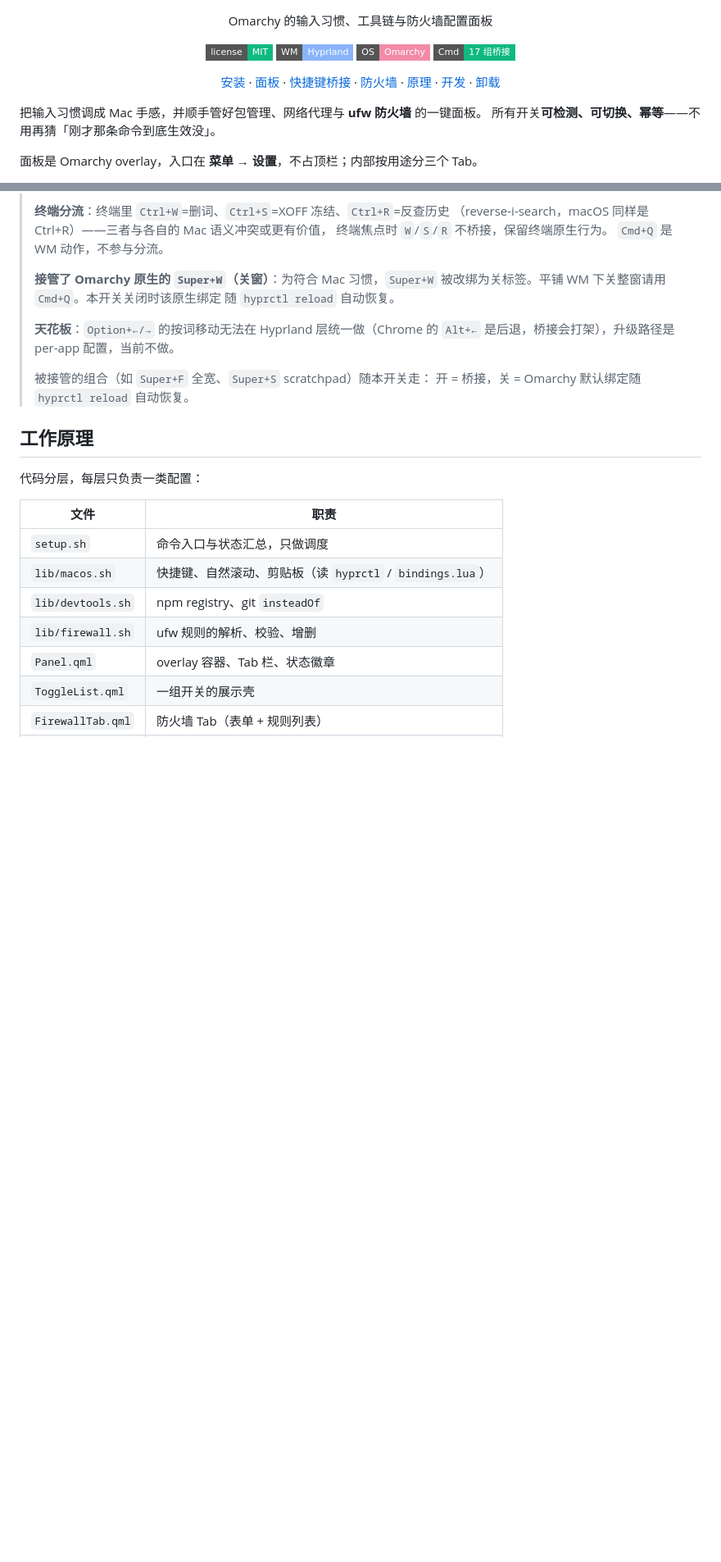
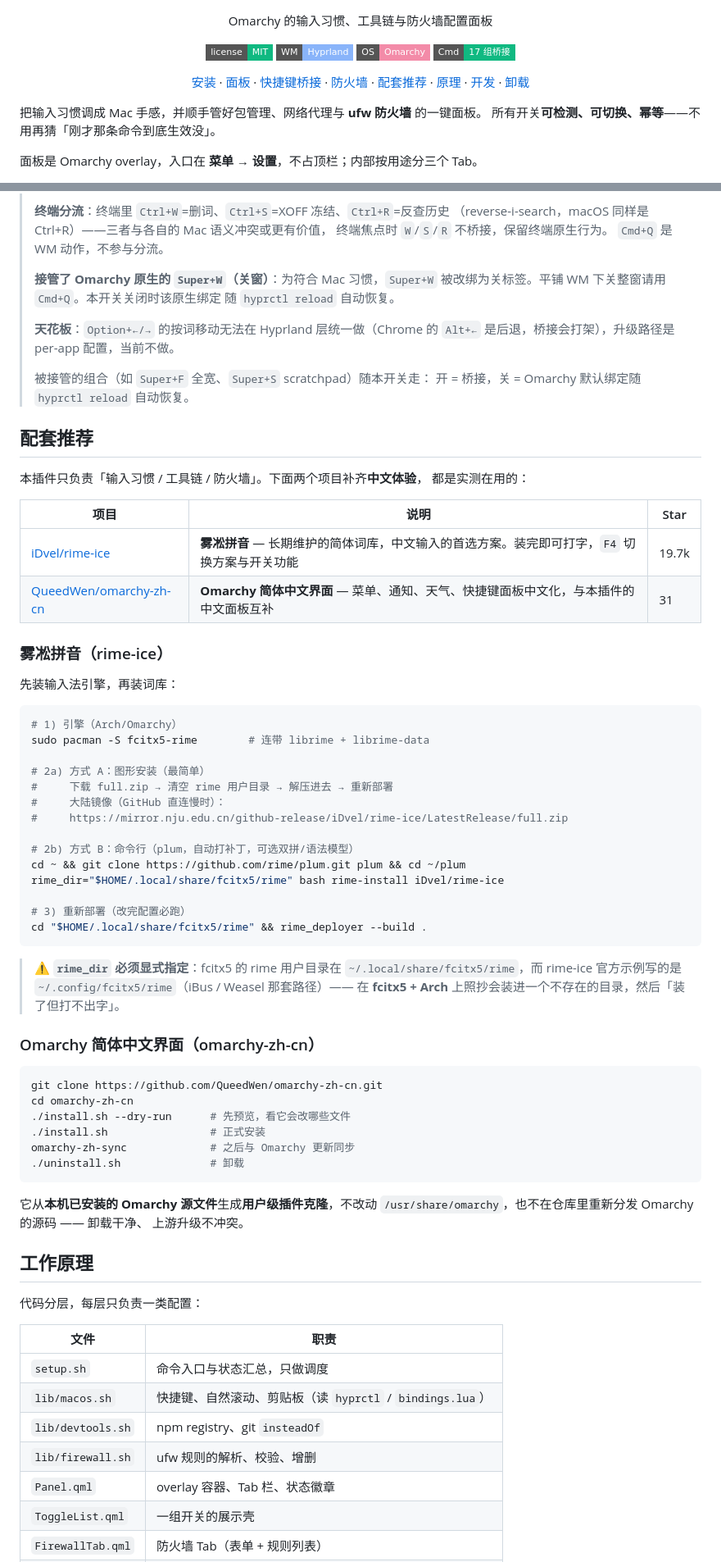
Before and after one commit to CARVIN94/omarchy-horizon-setup, a Markdown page: README.md, 2 parts joined by grey strips. Shown at 82% size. Rendered like a GitHub page; badges without logos; blank space fills up the shorter version.

Commit message:
docs: README 新增「配套推荐」—— rime-ice 雾凇拼音 与 omarchy-zh-cn 中文化
推荐两个与本插件主题互补的项目（本插件只管输入习惯/工具链/防火墙，中文
体验靠它们补齐）：

* iDvel/rime-ice（19.7k★，雾凇拼音，长期维护的简体词库）
* QueedWen/omarchy-zh-cn（Omarchy 4 简体中文本地化：菜单/通知/天气/
  快捷键面板，与本插件的中文面板互补）

## 命令都取自各仓库官方 README，不凭空写

* rime-ice：官方两条路都写了（图形 full.zip，或 plum 命令行），并附
  其 README 里的大陆镜像地址（GitHub 直连慢时用）。
* omarchy-zh-cn：原样引用它的 `install.sh --dry-run` → `install.sh`，
  并注明其自述的性质——从本机 Omarchy 源生成**用户级插件克隆**、
  不改 `/usr/share/omarchy`、不在仓库重新分发源码。

## 一处必须纠正的坑（否则「装了但打不出字」）

rime-ice 官方示例写 `rime_dir="$HOME/.config/fcitx5/rime"`，那是
iBus/Weasel 的路径；**fcitx5 + Arch 上真实用户目录是
`~/.local/share/fcitx5/rime`**。本机实测确认：
  * `~/.config/fcitx5/rime` 不存在
  * `~/.local/share/fcitx5/rime` 存在（36 文件、git 仓库、
    rime_ice.schema.yaml/dict.yaml/userdb 齐全），且 profile 的 DefaultIM=rime
故命令里显式传 `rime_dir`，并加警示框说明照抄官方示例会装进不存在的目录。
`fcitx5-rime 5.1.15-1` / `librime 1.17.0` / `rime_deployer (/usr/bin)` 也逐项核实过。

## 导航与锚点

顶部导航条加 `#配套推荐`，放在「防火墙」与「工作原理」之间（与文档顺序一致）。
自检脚本报的 `防火墙ufw` 是**误报**：原文是 `### 防火墙（ufw）`，按 GitHub
锚点规则剥括号后正是 `防火墙ufw`（脚本没做标点剥离）。

201 项测试全绿；grep 确认无任何测试读 README，故文档改动不影响闸门。

````diff
--- a/README.md
+++ b/README.md
@@ -14,6 +14,7 @@
   <a href="#面板">面板</a> ·
   <a href="#快捷键桥接">快捷键桥接</a> ·
   <a href="#防火墙ufw">防火墙</a> ·
+  <a href="#配套推荐">配套推荐</a> ·
   <a href="#工作原理">原理</a> ·
   <a href="#开发">开发</a> ·
   <a href="#卸载">卸载</a>
@@ -192,6 +193,57 @@ ufw 的删除匹配有两档行为（源码 + 真机 dry-run 双向确认）：
 > 被接管的组合（如 `Super+F` 全宽、`Super+S` scratchpad）随本开关走：
 > 开 = 桥接，关 = Omarchy 默认绑定随 `hyprctl reload` 自动恢复。
 
+## 配套推荐
+
+本插件只负责「输入习惯 / 工具链 / 防火墙」。下面两个项目补齐**中文体验**，
+都是实测在用的：
+
+| 项目 | 说明 | Star |
+| --- | --- | --- |
+| [iDvel/rime-ice](https://github.com/iDvel/rime-ice) | **雾凇拼音** — 长期维护的简体词库，中文输入的首选方案。装完即可打字，`F4` 切换方案与开关功能 | 19.7k |
+| [QueedWen/omarchy-zh-cn](https://github.com/QueedWen/omarchy-zh-cn) | **Omarchy 简体中文界面** — 菜单、通知、天气、快捷键面板中文化，与本插件的中文面板互补 | 31 |
+
+### 雾凇拼音（rime-ice）
+
+先装输入法引擎，再装词库：
+
+```bash
+# 1) 引擎（Arch/Omarchy）
+sudo pacman -S fcitx5-rime        # 连带 librime + librime-data
+
+# 2a) 方式 A：图形安装（最简单）
+#     下载 full.zip → 清空 rime 用户目录 → 解压进去 → 重新部署
+#     大陆镜像（GitHub 直连慢时）：
+#     https://mirror.nju.edu.cn/github-release/iDvel/rime-ice/LatestRelease/full.zip
+
+# 2b) 方式 B：命令行（plum，自动打补丁，可选双拼/语法模型）
+cd ~ && git clone https://github.com/rime/plum.git plum && cd ~/plum
+rime_dir="$HOME/.local/share/fcitx5/rime" bash rime-install iDvel/rime-ice
+
+# 3) 重新部署（改完配置必跑）
+cd "$HOME/.local/share/fcitx5/rime" && rime_deployer --build .
+```
+
+> ⚠️ **`rime_dir` 必须显式指定**：fcitx5 的 rime 用户目录在
+> `~/.local/share/fcitx5/rime`，而 rime-ice 官方示例写的是
+> `~/.config/fcitx5/rime`（iBus / Weasel 那套路径）—— 在 **fcitx5 + Arch**
+> 上照抄会装进一个不存在的目录，然后「装了但打不出字」。
+
+### Omarchy 简体中文界面（omarchy-zh-cn）
+
+```bash
+git clone https://github.com/QueedWen/omarchy-zh-cn.git
+cd omarchy-zh-cn
+./install.sh --dry-run      # 先预览，看它会改哪些文件
+./install.sh                # 正式安装
+omarchy-zh-sync             # 之后与 Omarchy 更新同步
+./uninstall.sh              # 卸载
+```
+
+它从**本机已安装的 Omarchy 源文件**生成**用户级插件克隆**，不改动
+`/usr/share/omarchy`，也不在仓库里重新分发 Omarchy 的源码 —— 卸载干净、
+上游升级不冲突。
+
 ## 工作原理
 
 代码分层，每层只负责一类配置：
````
